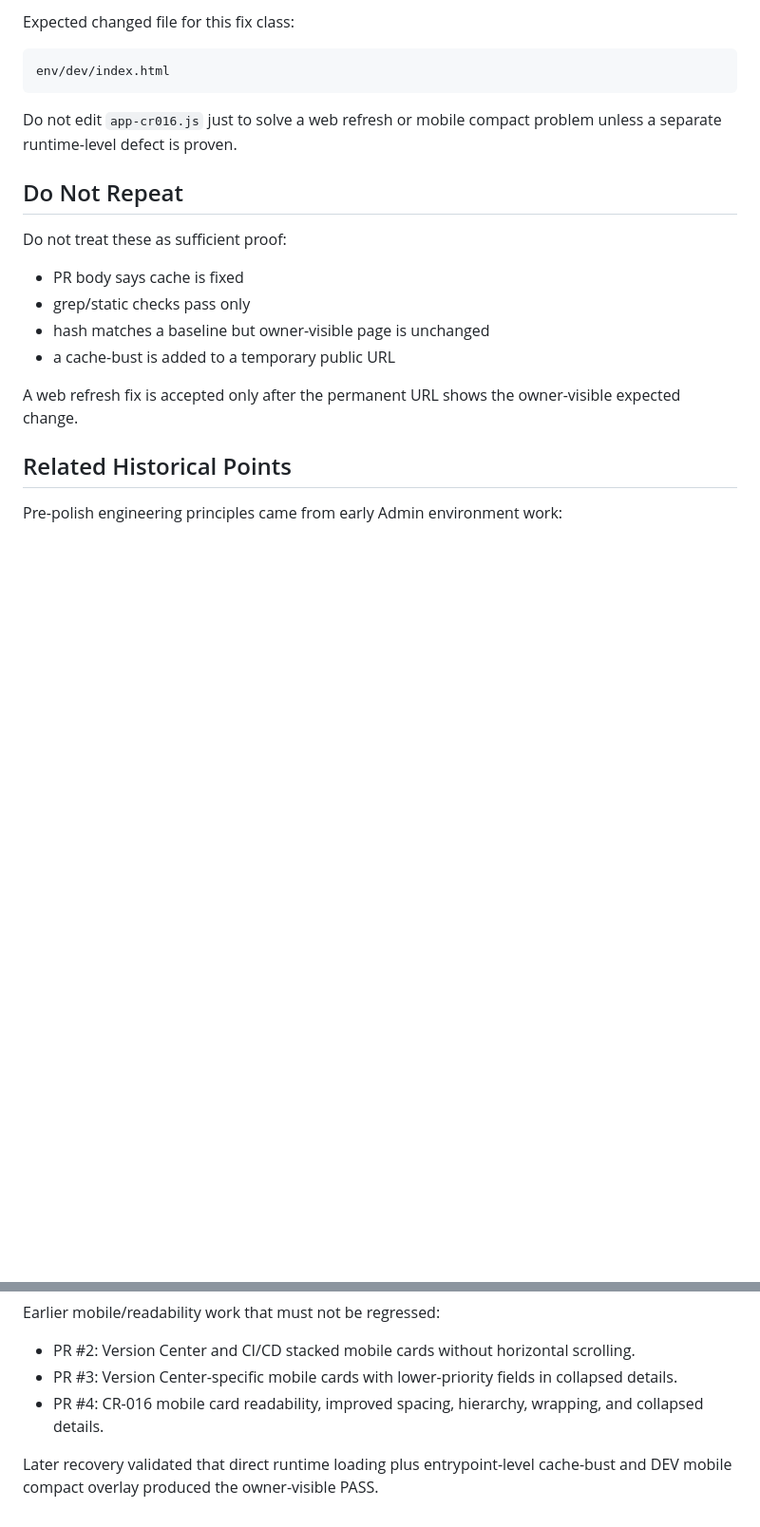
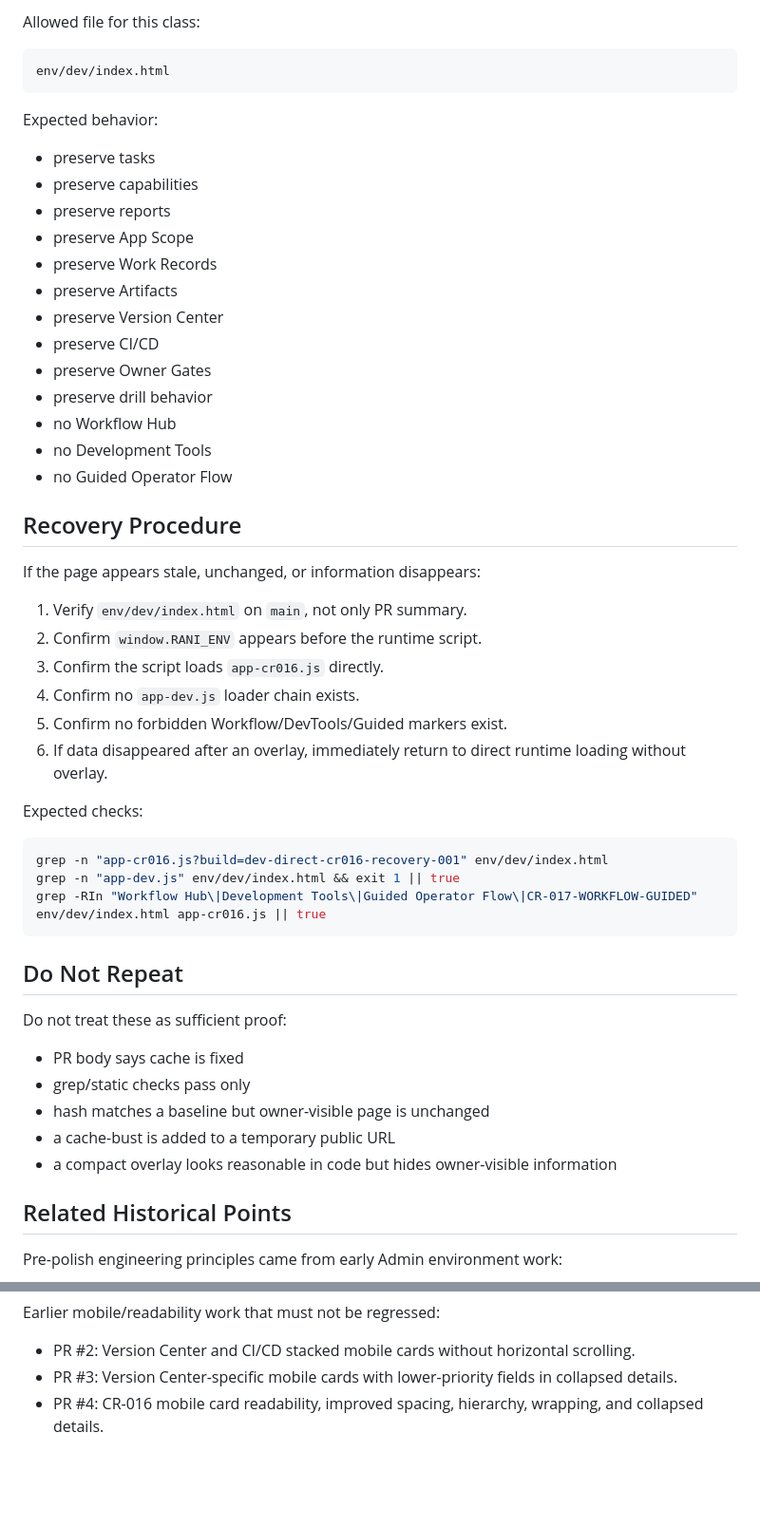
Before and after one commit to rani12k/rani-os-admin-preview, a Markdown page: 00_MASTER/WEB_RUNTIME_REFRESH_AND_MOBILE_COMPACT_STANDARD.md, 2 parts joined by grey strips. Shown at 95% size. Drawn GitHub-style; blank space fills up the shorter version.

````diff
--- a/00_MASTER/WEB_RUNTIME_REFRESH_AND_MOBILE_COMPACT_STANDARD.md
+++ b/00_MASTER/WEB_RUNTIME_REFRESH_AND_MOBILE_COMPACT_STANDARD.md
@@ -156,12 +107,45 @@ grep -RIn "Workflow Hub\|Development Tools\|Guided Operator Flow\|CR-017-WORKFLO
 ```
 
-Expected changed file for this fix class:
+Allowed file for this class:
 
 ```text
 env/dev/index.html
 ```
 
-Do not edit `app-cr016.js` just to solve a web refresh or mobile compact problem unless a separate runtime-level defect is proven.
+Expected behavior:
+
+- preserve tasks
+- preserve capabilities
+- preserve reports
+- preserve App Scope
+- preserve Work Records
+- preserve Artifacts
+- preserve Version Center
+- preserve CI/CD
+- preserve Owner Gates
+- preserve drill behavior
+- no Workflow Hub
+- no Development Tools
+- no Guided Operator Flow
+
+## Recovery Procedure
+
+If the page appears stale, unchanged, or information disappears:
+
+1. Verify `env/dev/index.html` on `main`, not only PR summary.
+2. Confirm `window.RANI_ENV` appears before the runtime script.
+3. Confirm the script loads `app-cr016.js` directly.
+4. Confirm no `app-dev.js` loader chain exists.
+5. Confirm no forbidden Workflow/DevTools/Guided markers exist.
+6. If data disappeared after an overlay, immediately return to direct runtime loading without overlay.
+
+Expected checks:
+
+```bash
+grep -n "app-cr016.js?build=dev-direct-cr016-recovery-001" env/dev/index.html
+grep -n "app-dev.js" env/dev/index.html && exit 1 || true
+grep -RIn "Workflow Hub\|Development Tools\|Guided Operator Flow\|CR-017-WORKFLOW-GUIDED" env/dev/index.html app-cr016.js || true
+```
 
 ## Do Not Repeat
 
@@ -171,8 +155,7 @@ Do not treat these as sufficient proof:
 - grep/static checks pass only
 - hash matches a baseline but owner-visible page is unchanged
 - a cache-bust is added to a temporary public URL
-
-A web refresh fix is accepted only after the permanent URL shows the owner-visible expected change.
+- a compact overlay looks reasonable in code but hides owner-visible information
 
 ## Related Historical Points
 
@@ -187,5 +170,3 @@ Earlier mobile/readability work that must not be regressed:
 - PR #2: Version Center and CI/CD stacked mobile cards without horizontal scrolling.
 - PR #3: Version Center-specific mobile cards with lower-priority fields in collapsed details.
 - PR #4: CR-016 mobile card readability, improved spacing, hierarchy, wrapping, and collapsed details.
-
-Later recovery validated that direct runtime loading plus entrypoint-level cache-bust and DEV mobile compact overlay produced the owner-visible PASS.
````
Also changed, not shown: other parts of 00_MASTER/WEB_RUNTIME_REFRESH_AND_MOBILE_COMPACT_STANDARD.md (+57 -106 lines).
